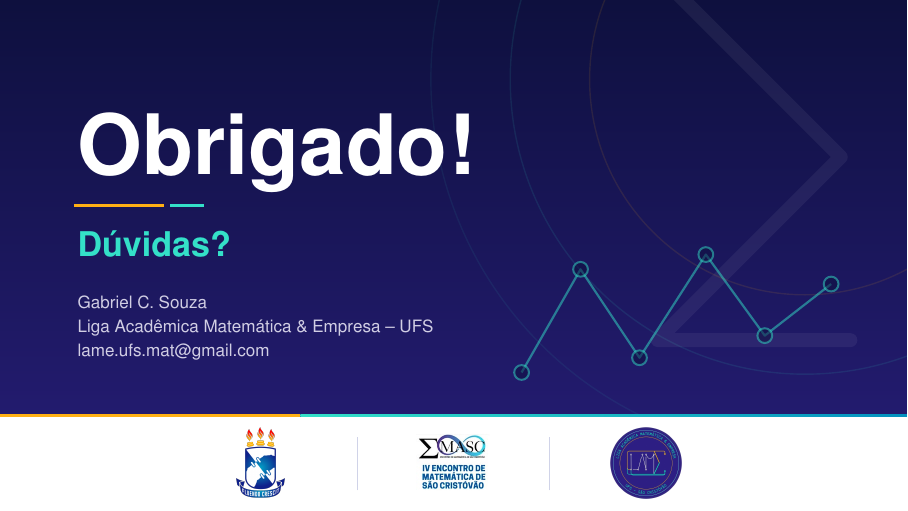
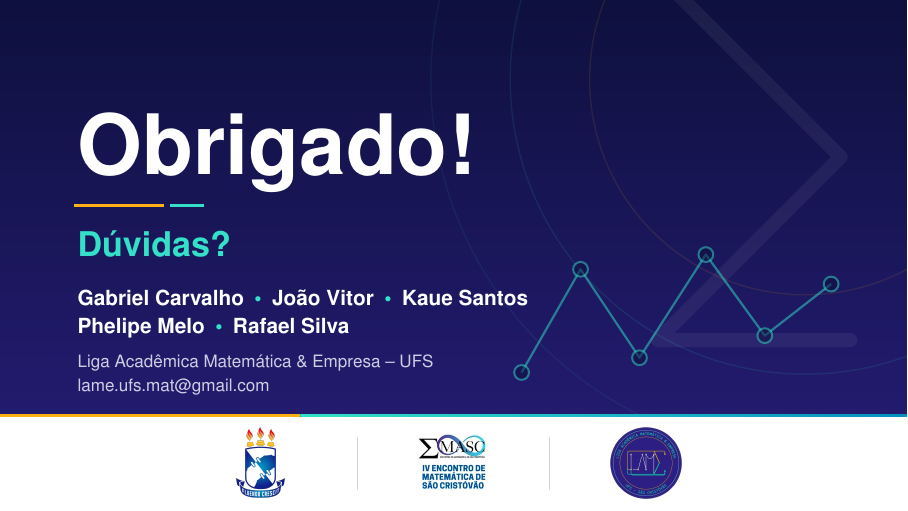
Before and after one commit to lame-ufs/EMASC-2026, LaTeX slides (slides/estatistica/introducao-estatistica.tex): page 59 of 59. Compiled offline with pdfLaTeX.

Commit message:
Atualiza agradecimento com a equipe do minicurso

```diff
--- a/slides/estatistica/introducao-estatistica.tex
+++ b/slides/estatistica/introducao-estatistica.tex
@@ -949,8 +949,11 @@ before skip=0pt, after skip=0pt, borderline west={3.5pt}{0pt}{white}]
 \fill[emascorange] (1.3,5.35) rectangle (2.9,5.41);
 \fill[emasccyan] (3.0,5.35) rectangle (3.6,5.41);
 \node[anchor=west, text=emasccyan, font=\fontsize{18}{20}\bfseries\selectfont] at (1.25,4.7) {Dúvidas?};
-\node[anchor=north west, text=white!78!emascindigo, font=\fontsize{9}{12}\selectfont, align=left] at (1.25,3.9)
-{Gabriel C. Souza \\ Liga Acadêmica Matemática \& Empresa -- UFS \\ \ligaemail};
+\node[anchor=north west, text=white, font=\fontsize{11}{14}\bfseries\selectfont, align=left] at (1.25,4.0)
+{Gabriel Carvalho\enspace\textcolor{emasccyan}{\textbullet}\enspace João Vitor\enspace\textcolor{emasccyan}{\textbullet}\enspace Kaue Santos \\
+Phelipe Melo\enspace\textcolor{emasccyan}{\textbullet}\enspace Rafael Silva};
+\node[anchor=north west, text=white!78!emascindigo, font=\fontsize{9}{12}\selectfont, align=left] at (1.25,2.85)
+{Liga Acadêmica Matemática \& Empresa -- UFS \\ \ligaemail};
 \fill[white] (0,0) rectangle (16,1.65);
 \fill[emascorange] (0,1.65) rectangle (5.3,1.69);
 \shade[left color=emasccyan, right color=emascsky] (5.3,1.65) rectangle (16,1.69);
```
Also changed, not shown: slides/minicurso-emasc-2026.pdf.
